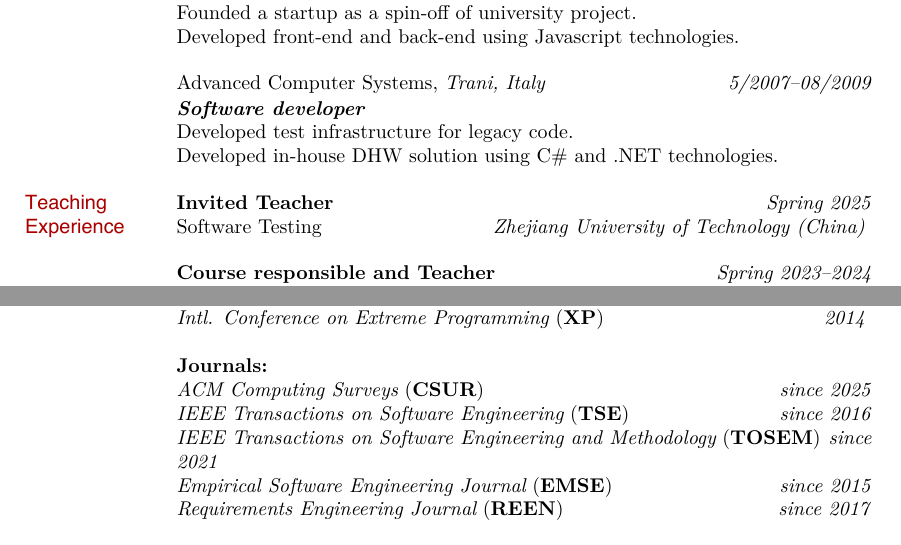
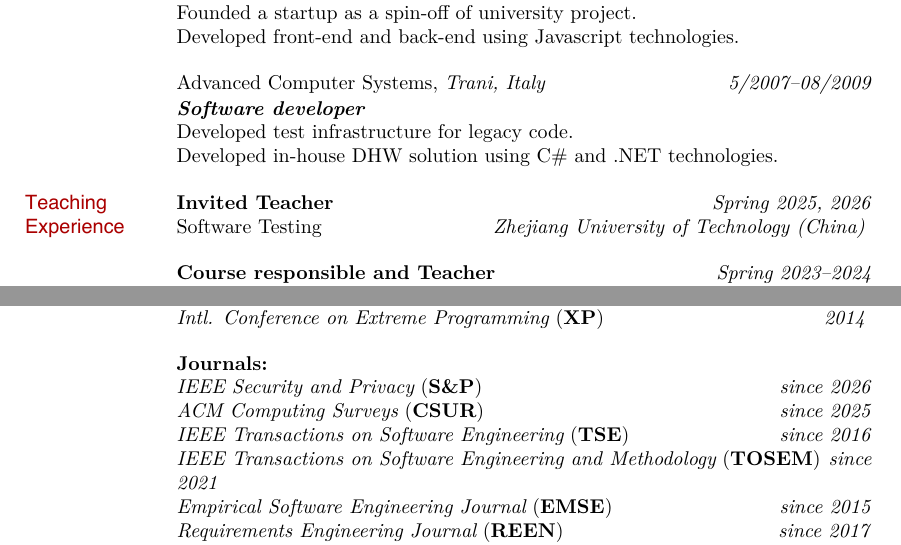
Before and after one commit to dfucci/MyCV, a LaTeX CV (cv.tex): two parts of pages 2 and 11 of 15, joined at a grey line, cut so that both start at the same text. The pictures show the PDF file cv.pdf that the author committed with the source.

Commit message:
march 26 updates

```diff
--- a/cv.tex
+++ b/cv.tex
@@ -302,7 +302,7 @@ Strong interest in methodological aspects and empirical approaches, as well as o
 
 %% Teaching Experience
 \marginhead{Teaching \newline Experience \newline}
-\noindent {\bf Invited Teacher}  \dates{Spring 2025}
+\noindent {\bf Invited Teacher}  \dates{Spring 2025, 2026}
 \newline\noindent Software Testing \dates{Zhejiang University of Technology (China)}
 \bigskip
 
@@ -488,6 +488,7 @@ Strong interest in methodological aspects and empirical approaches, as well as o
 \bigskip
 
 \noindent {\bf Journals:}
+\newline\noindent {\em IEEE Security and Privacy} {(\textbf{S\&P})} \dates{since 2026}
 \newline\noindent {\em ACM Computing Surveys} {(\textbf{CSUR})} \dates{since 2025}
 \newline\noindent {\em IEEE Transactions on Software Engineering} {(\textbf{TSE})} \dates{since 2016}
 \newline\noindent {\em IEEE Transactions on Software Engineering and Methodology} {(\textbf{TOSEM})} \dates{since 2021}
```
Also changed, not shown: cv.pdf.
